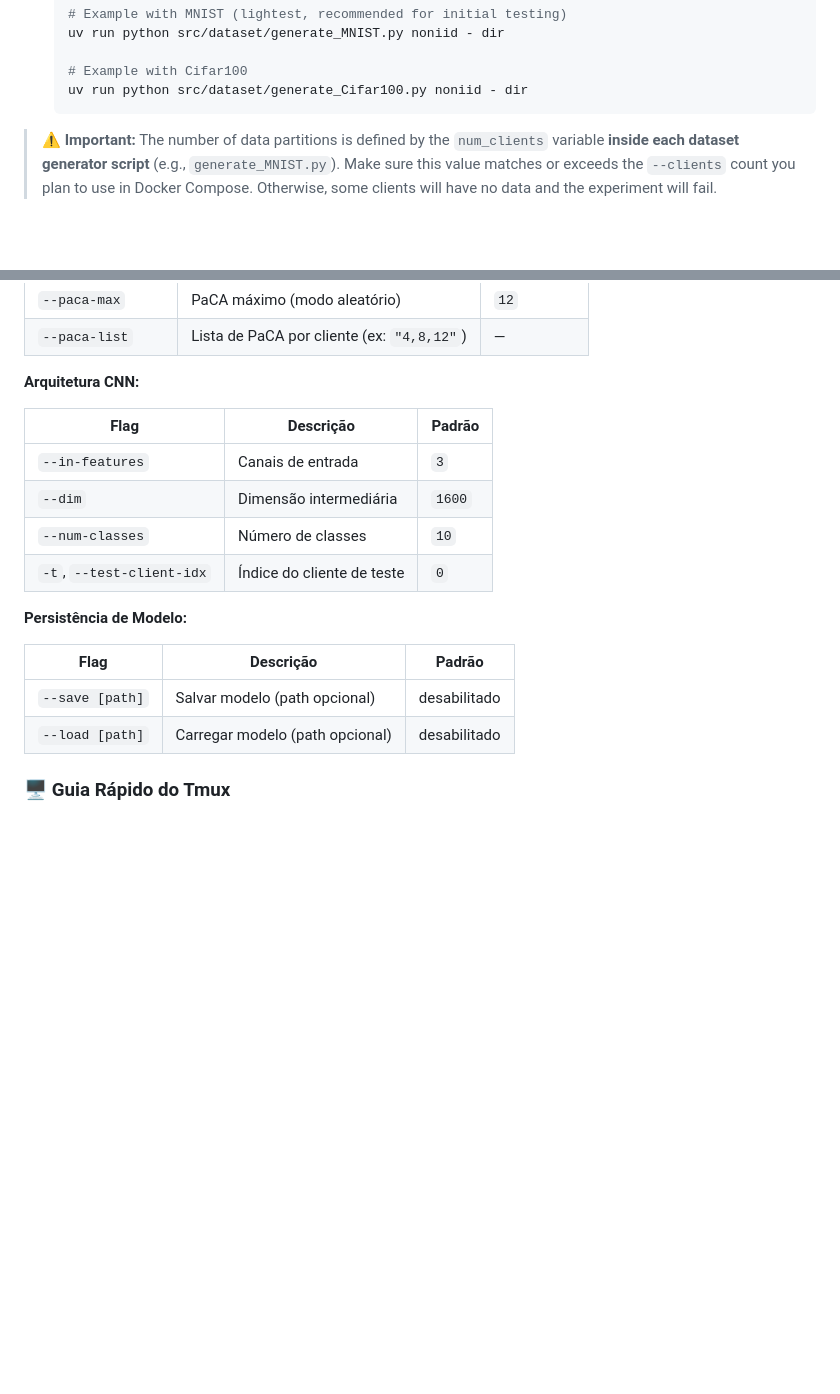
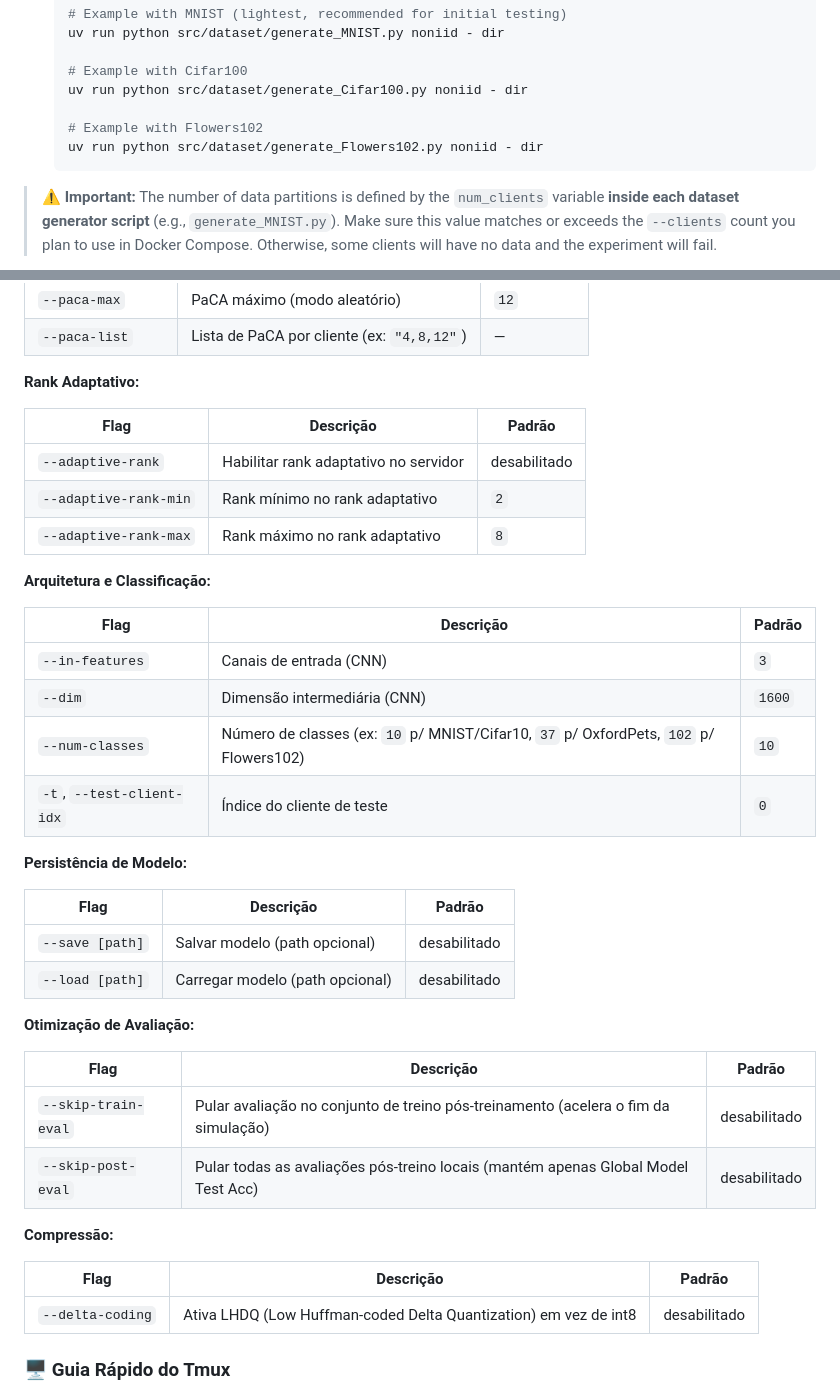
Before and after one commit to VeigarGit/FL_ServerPuma, a Markdown page: README.md, 2 parts joined by grey strips. GitHub-like rendering; blank space fills up the shorter version.

Commit message:
docs(readme): atualizar documentação do run.sh e adicionar Flowers102
- Documenta as opções --skip-train-eval e --skip-post-eval para otimização pós-treino
- Inclui Flowers102 nos exemplos de geração de dataset e opções de treino
- Generaliza a seção de arquitetura/classificação para cobrir --num-classes em CNN e CLIP
- Documenta opções de rank adaptativo (--adaptive-rank*) e compressão (--delta-coding)
- Adiciona comando de exemplo com Flowers102 e múltiplas simulações

````diff
--- a/README.md
+++ b/README.md
@@ -52,6 +52,9 @@ Regardless of the execution method, the environment must be synced and the parti
 
    # Example with Cifar100
    uv run python src/dataset/generate_Cifar100.py noniid - dir
+
+   # Example with Flowers102
+   uv run python src/dataset/generate_Flowers102.py noniid - dir
    ```
 
 > **⚠️ Important:** The number of data partitions is defined by the `num_clients` variable **inside each dataset generator script** (e.g., `generate_MNIST.py`). Make sure this value matches or exceeds the `--clients` count you plan to use in Docker Compose. Otherwise, some clients will have no data and the experiment will fail.
@@ -193,13 +199,21 @@ chmod +x run.sh    # apenas na primeira vez
 | `--paca-max` | PaCA máximo (modo aleatório) | `12` |
 | `--paca-list` | Lista de PaCA por cliente (ex: `"4,8,12"`) | — |
 
-**Arquitetura CNN:**
+**Rank Adaptativo:**
 
 | Flag | Descrição | Padrão |
 |------|-----------|--------|
-| `--in-features` | Canais de entrada | `3` |
-| `--dim` | Dimensão intermediária | `1600` |
-| `--num-classes` | Número de classes | `10` |
+| `--adaptive-rank` | Habilitar rank adaptativo no servidor | desabilitado |
+| `--adaptive-rank-min` | Rank mínimo no rank adaptativo | `2` |
+| `--adaptive-rank-max` | Rank máximo no rank adaptativo | `8` |
+
+**Arquitetura e Classificação:**
+
+| Flag | Descrição | Padrão |
+|------|-----------|--------|
+| `--in-features` | Canais de entrada (CNN) | `3` |
+| `--dim` | Dimensão intermediária (CNN) | `1600` |
+| `--num-classes` | Número de classes (ex: `10` p/ MNIST/Cifar10, `37` p/ OxfordPets, `102` p/ Flowers102) | `10` |
 | `-t`, `--test-client-idx` | Índice do cliente de teste | `0` |
 
 **Persistência de Modelo:**
@@ -208,6 +222,19 @@ chmod +x run.sh    # apenas na primeira vez
 |------|-----------|--------|
 | `--save [path]` | Salvar modelo (path opcional) | desabilitado |
 | `--load [path]` | Carregar modelo (path opcional) | desabilitado |
+
+**Otimização de Avaliação:**
+
+| Flag | Descrição | Padrão |
+|------|-----------|--------|
+| `--skip-train-eval` | Pular avaliação no conjunto de treino pós-treinamento (acelera o fim da simulação) | desabilitado |
+| `--skip-post-eval` | Pular todas as avaliações pós-treino locais (mantém apenas Global Model Test Acc) | desabilitado |
+
+**Compressão:**
+
+| Flag | Descrição | Padrão |
+|------|-----------|--------|
+| `--delta-coding` | Ativa LHDQ (Low Huffman-coded Delta Quantization) em vez de int8 | desabilitado |
 
 ### 🖥️ Guia Rápido do Tmux
 
````
Also changed, not shown: other parts of README.md (+6 -3 lines).
